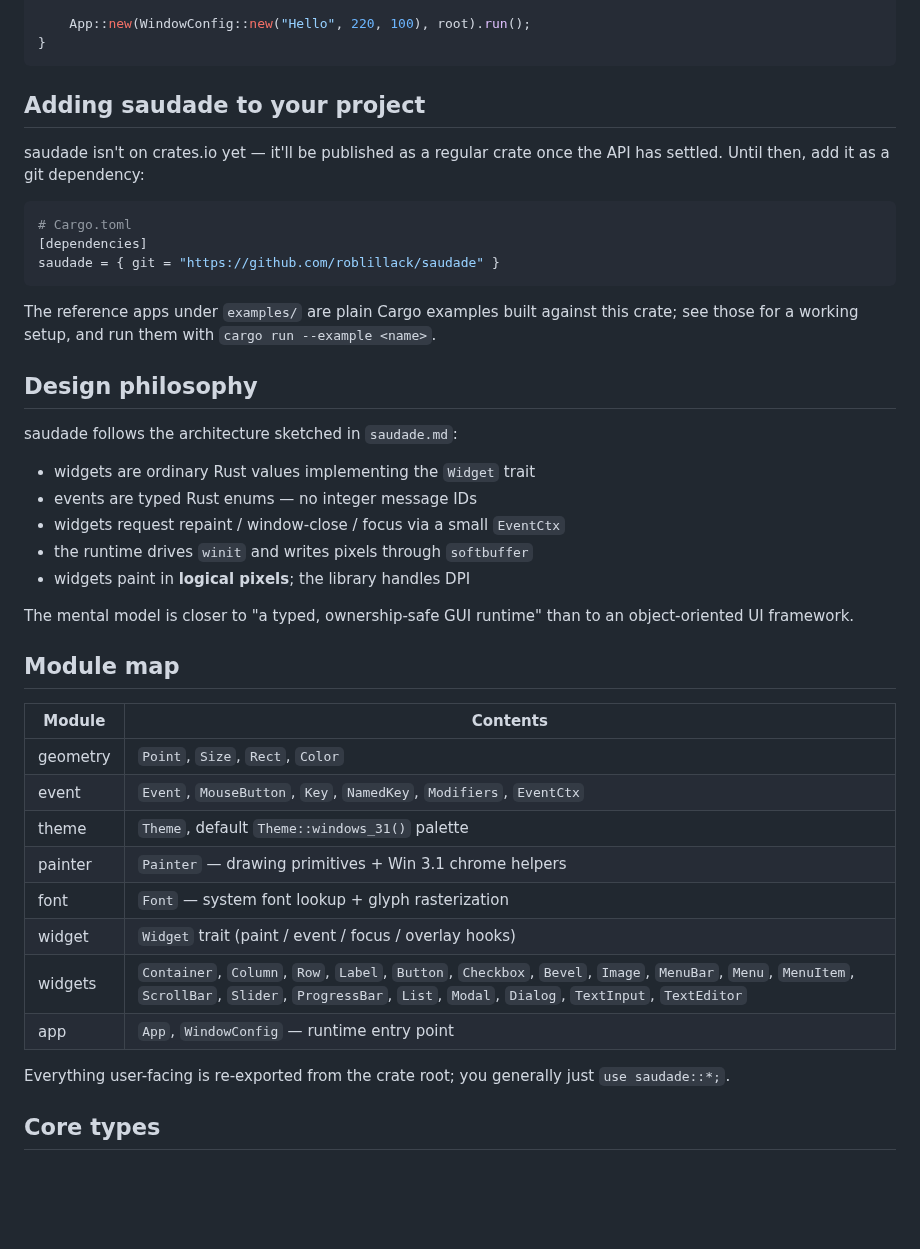
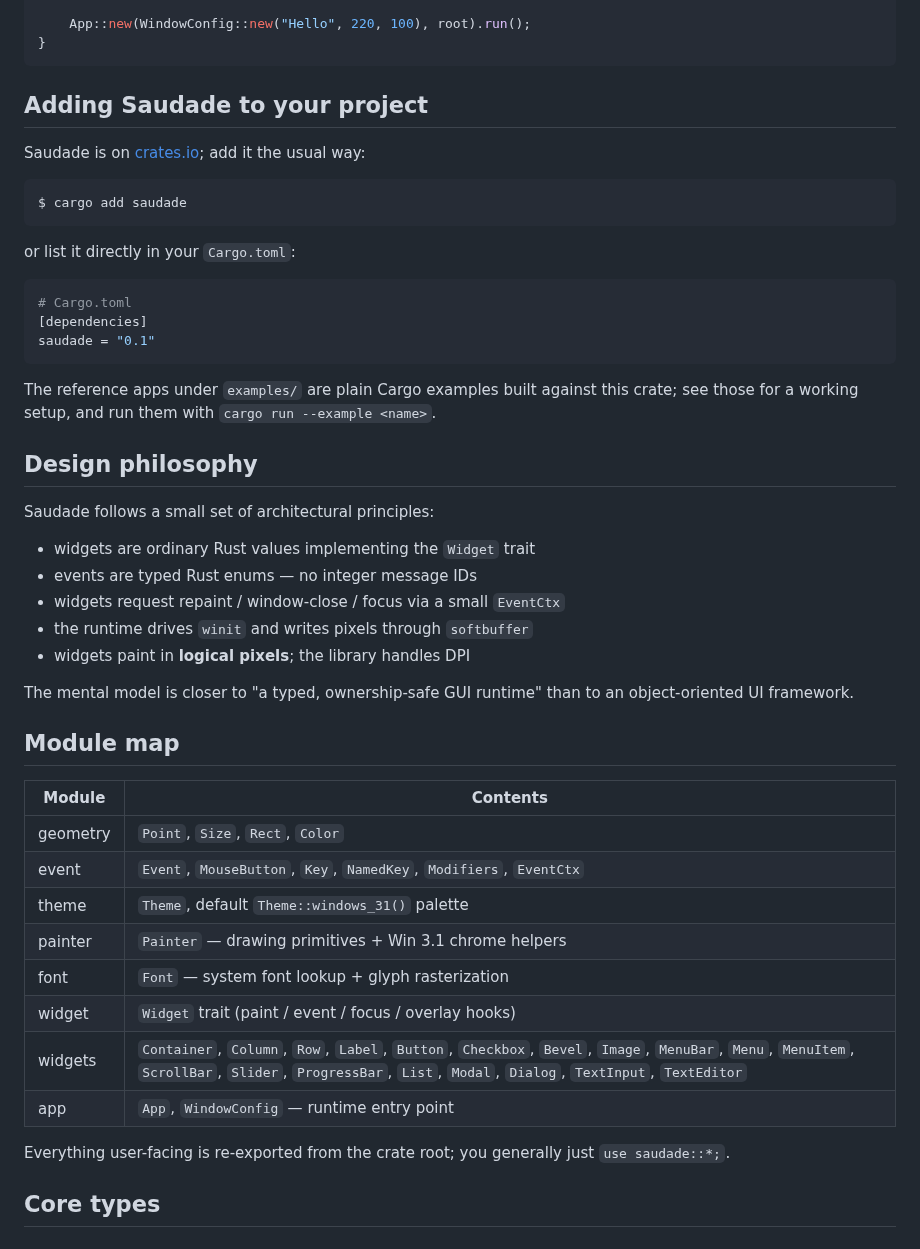
Before and after one commit to roblillack/saudade, a Markdown page: README.md, the part around one of its changes. GitHub-like rendering; blank space fills up the shorter version.

````diff
--- a/README.md
+++ b/README.md
@@ -65,53 +70,55 @@ fn main() {
 }
 ```
 
+## Adding Saudade to your project
 
-## Adding saudade to your project
+Saudade is on [crates.io](https://crates.io/crates/saudade); add it the
+usual way:
 
-saudade isn't on crates.io yet — it'll be published as a regular crate
-once the API has settled. Until then, add it as a git dependency:
+```console
+$ cargo add saudade
+```
+
+or list it directly in your `Cargo.toml`:
 
 ```toml
 # Cargo.toml
 [dependencies]
-saudade = { git = "https://github.com/roblillack/saudade" }
+saudade = "0.1"
 ```
 
 The reference apps under `examples/` are plain Cargo examples built against
 this crate; see those for a working setup, and run them with
 `cargo run --example <name>`.
 
-
 ## Design philosophy
 
-saudade follows the architecture sketched in `saudade.md`:
+Saudade follows a small set of architectural principles:
 
-* widgets are ordinary Rust values implementing the `Widget` trait
-* events are typed Rust enums — no integer message IDs
-* widgets request repaint / window-close / focus via a small `EventCtx`
-* the runtime drives `winit` and writes pixels through `softbuffer`
-* widgets paint in **logical pixels**; the library handles DPI
+- widgets are ordinary Rust values implementing the `Widget` trait
+- events are typed Rust enums — no integer message IDs
+- widgets request repaint / window-close / focus via a small `EventCtx`
+- the runtime drives `winit` and writes pixels through `softbuffer`
+- widgets paint in **logical pixels**; the library handles DPI
 
 The mental model is closer to "a typed, ownership-safe GUI runtime" than
 to an object-oriented UI framework.
 
-
 ## Module map
 
-| Module    | Contents                                                        |
-|-----------|-----------------------------------------------------------------|
-| geometry  | `Point`, `Size`, `Rect`, `Color`                                |
-| event     | `Event`, `MouseButton`, `Key`, `NamedKey`, `Modifiers`, `EventCtx` |
-| theme     | `Theme`, default `Theme::windows_31()` palette                  |
-| painter   | `Painter` — drawing primitives + Win 3.1 chrome helpers         |
-| font      | `Font` — system font lookup + glyph rasterization               |
-| widget    | `Widget` trait (paint / event / focus / overlay hooks)          |
-| widgets   | `Container`, `Column`, `Row`, `Label`, `Button`, `Checkbox`, `Bevel`, `Image`, `MenuBar`, `Menu`, `MenuItem`, `ScrollBar`, `Slider`, `ProgressBar`, `List`, `Modal`, `Dialog`, `TextInput`, `TextEditor` |
-| app       | `App`, `WindowConfig` — runtime entry point                     |
+| Module   | Contents                                                                                                                                                                                                 |
+| -------- | -------------------------------------------------------------------------------------------------------------------------------------------------------------------------------------------------------- |
+| geometry | `Point`, `Size`, `Rect`, `Color`                                                                                                                                                                         |
+| event    | `Event`, `MouseButton`, `Key`, `NamedKey`, `Modifiers`, `EventCtx`                                                                                                                                       |
+| theme    | `Theme`, default `Theme::windows_31()` palette                                                                                                                                                           |
+| painter  | `Painter` — drawing primitives + Win 3.1 chrome helpers                                                                                                                                                  |
+| font     | `Font` — system font lookup + glyph rasterization                                                                                                                                                        |
+| widget   | `Widget` trait (paint / event / focus / overlay hooks)                                                                                                                                                   |
+| widgets  | `Container`, `Column`, `Row`, `Label`, `Button`, `Checkbox`, `Bevel`, `Image`, `MenuBar`, `Menu`, `MenuItem`, `ScrollBar`, `Slider`, `ProgressBar`, `List`, `Modal`, `Dialog`, `TextInput`, `TextEditor` |
+| app      | `App`, `WindowConfig` — runtime entry point                                                                                                                                                              |
 
 Everything user-facing is re-exported from the crate root; you generally
 just `use saudade::*;`.
-
 
 ## Core types
 
````
Also changed, not shown: other parts of README.md (+135 -148 lines), screenshot.png (added).
